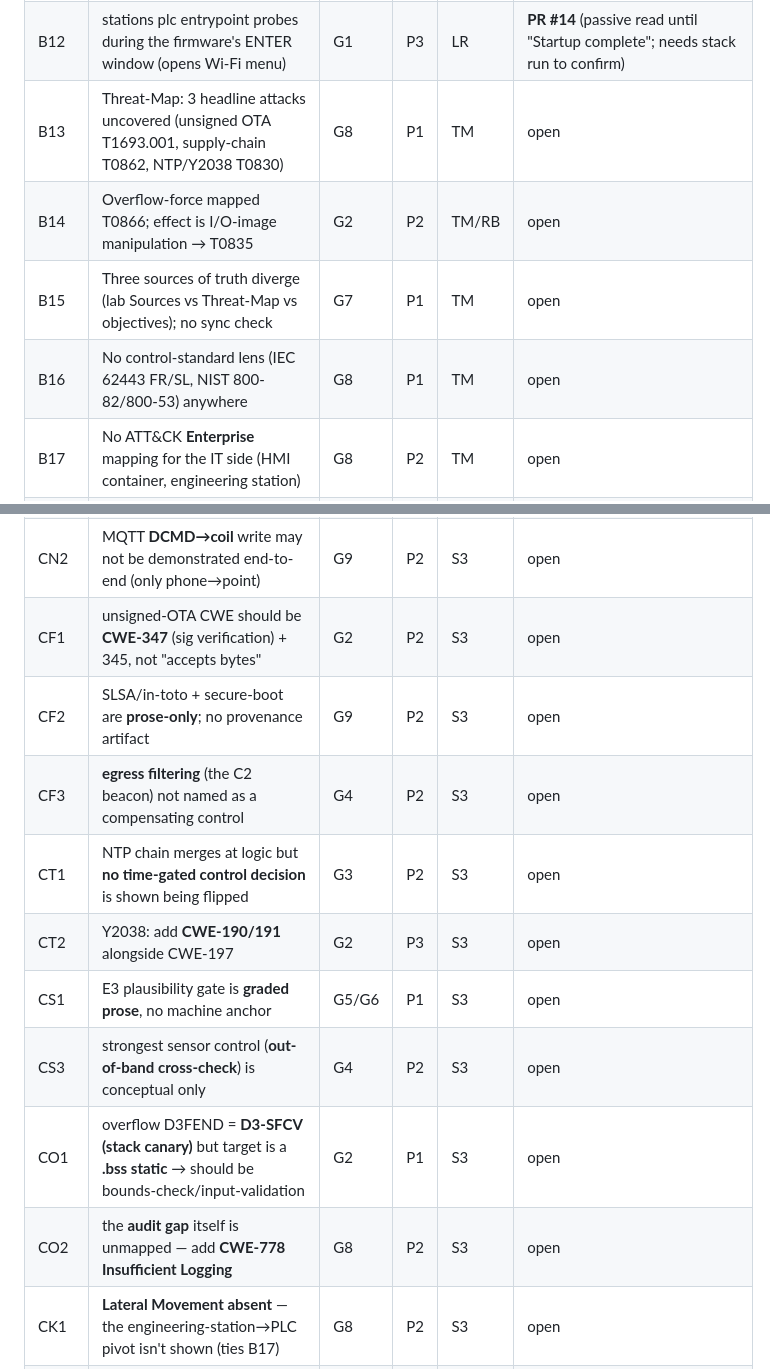
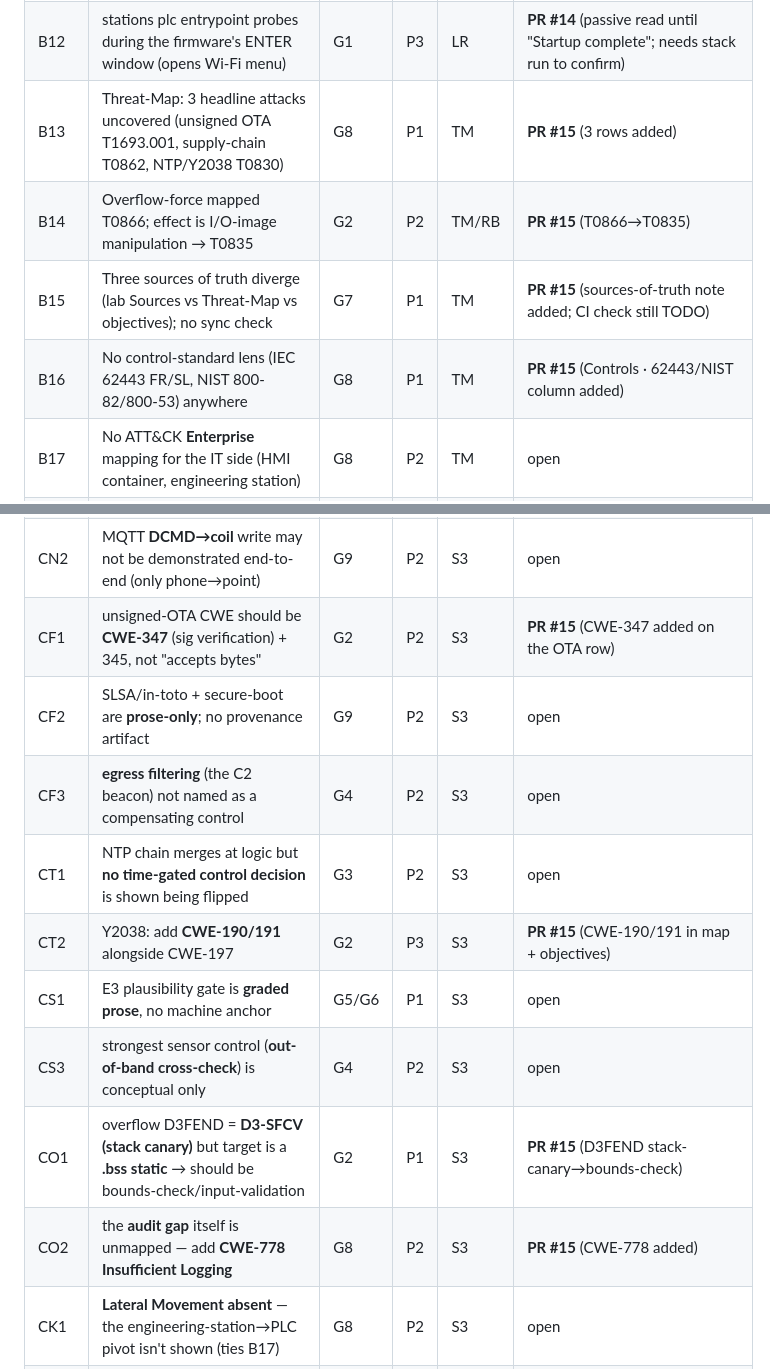
Before and after one commit to matthewluallen/cs460-week10, a Markdown page: REVIEW/backlog.md, 2 parts joined by grey strips. GitHub-like rendering.

Commit message:
REVIEW/backlog: mark Stage-5 cross-walk items fixed in PR #15
B13 (3 missing rows), B14 (T0866→T0835), B15 (sources note), B16 (62443/NIST
column), CO1 (D3FEND bounds-check), CO2 (CWE-778), CF1 (CWE-347), CT2 (CWE-190/191).

Co-Authored-By: Claude Opus 4.8 <noreply@anthropic.com>
Claude-Session: https://claude.ai/code/session_014wCE55F1yne1kQBzJG2FzV

```diff
--- a/REVIEW/backlog.md
+++ b/REVIEW/backlog.md
@@ -18,10 +18,10 @@ device-exposure × consequence, SSVC-style); we re-rank in Stage 7. **Src:** LR
 | B10 | Studio toolbar says "USB" when connected to the twin | G7 | P3 | LR | **PR #14** (setConn keys off transport; studio-regression green) |
 | B11 | Part 7 has no automated proof of the no-input relay move (verify-lab P7 = manual SKIP) | G5 | P2 | LR | open (PR #14 left as-is — needs a twin to develop a safe assertion) |
 | B12 | stations plc entrypoint probes during the firmware's ENTER window (opens Wi-Fi menu) | G1 | P3 | LR | **PR #14** (passive read until "Startup complete"; needs stack run to confirm) |
-| B13 | Threat-Map: 3 headline attacks uncovered (unsigned OTA T1693.001, supply-chain T0862, NTP/Y2038 T0830) | G8 | P1 | TM | open |
-| B14 | Overflow-force mapped T0866; effect is I/O-image manipulation → T0835 | G2 | P2 | TM/RB | open |
-| B15 | Three sources of truth diverge (lab Sources vs Threat-Map vs objectives); no sync check | G7 | P1 | TM | open |
-| B16 | No control-standard lens (IEC 62443 FR/SL, NIST 800-82/800-53) anywhere | G8 | P1 | TM | open |
+| B13 | Threat-Map: 3 headline attacks uncovered (unsigned OTA T1693.001, supply-chain T0862, NTP/Y2038 T0830) | G8 | P1 | TM | **PR #15** (3 rows added) |
+| B14 | Overflow-force mapped T0866; effect is I/O-image manipulation → T0835 | G2 | P2 | TM/RB | **PR #15** (T0866→T0835) |
+| B15 | Three sources of truth diverge (lab Sources vs Threat-Map vs objectives); no sync check | G7 | P1 | TM | **PR #15** (sources-of-truth note added; CI check still TODO) |
+| B16 | No control-standard lens (IEC 62443 FR/SL, NIST 800-82/800-53) anywhere | G8 | P1 | TM | **PR #15** (Controls · 62443/NIST column added) |
 | B17 | No ATT&CK **Enterprise** mapping for the IT side (HMI container, engineering station) | G8 | P2 | TM | open |
 | B18 | CWE-78 command injection is pattern-only (no shell) — keep out of "observable" columns | G9 | P2 | TM/RB | open |
 | B19 | `panel.html` unusable non-visually (canvas-only, A/S/D keys, no text mirror) | — (a11y) | P2 | RB | open |
@@ -33,15 +33,15 @@ device-exposure × consequence, SSVC-style); we re-rank in Stage 7. **Src:** LR
 | C3c | `act=1` ≠ contact-moved caveat only in Part 1; needs to travel everywhere relay state is shown | G9 | P3 | S3 | open |
 | CN1 | network-write risk has **no 62443/segmentation** compensating control named (message-auth only; single barrier) | G4 | P2 | S3 | open |
 | CN2 | MQTT **DCMD→coil** write may not be demonstrated end-to-end (only phone→point) | G9 | P2 | S3 | open |
-| CF1 | unsigned-OTA CWE should be **CWE-347** (sig verification) + 345, not "accepts bytes" | G2 | P2 | S3 | open |
+| CF1 | unsigned-OTA CWE should be **CWE-347** (sig verification) + 345, not "accepts bytes" | G2 | P2 | S3 | **PR #15** (CWE-347 added on the OTA row) |
 | CF2 | SLSA/in-toto + secure-boot are **prose-only**; no provenance artifact | G9 | P2 | S3 | open |
 | CF3 | **egress filtering** (the C2 beacon) not named as a compensating control | G4 | P2 | S3 | open |
 | CT1 | NTP chain merges at logic but **no time-gated control decision** is shown being flipped | G3 | P2 | S3 | open |
-| CT2 | Y2038: add **CWE-190/191** alongside CWE-197 | G2 | P3 | S3 | open |
+| CT2 | Y2038: add **CWE-190/191** alongside CWE-197 | G2 | P3 | S3 | **PR #15** (CWE-190/191 in map + objectives) |
 | CS1 | E3 plausibility gate is **graded prose**, no machine anchor | G5/G6 | P1 | S3 | open |
 | CS3 | strongest sensor control (**out-of-band cross-check**) is conceptual only | G4 | P2 | S3 | open |
-| CO1 | overflow D3FEND = **D3-SFCV (stack canary)** but target is a **.bss static** → should be bounds-check/input-validation | G2 | P1 | S3 | open |
-| CO2 | the **audit gap** itself is unmapped — add **CWE-778 Insufficient Logging** | G8 | P2 | S3 | open |
+| CO1 | overflow D3FEND = **D3-SFCV (stack canary)** but target is a **.bss static** → should be bounds-check/input-validation | G2 | P1 | S3 | **PR #15** (D3FEND stack-canary→bounds-check) |
+| CO2 | the **audit gap** itself is unmapped — add **CWE-778 Insufficient Logging** | G8 | P2 | S3 | **PR #15** (CWE-778 added) |
 | CK1 | **Lateral Movement absent** — the engineering-station→PLC pivot isn't shown (ties B17) | G8 | P2 | S3 | open |
 | CK2 | **Discovery** (i2cscan/SBOM recon) not framed as the ATT&CK Discovery stage | G8 | P3 | S3 | open |
 | | **— Stage 4 control-review findings (compensating controls) —** | | | | |
```
